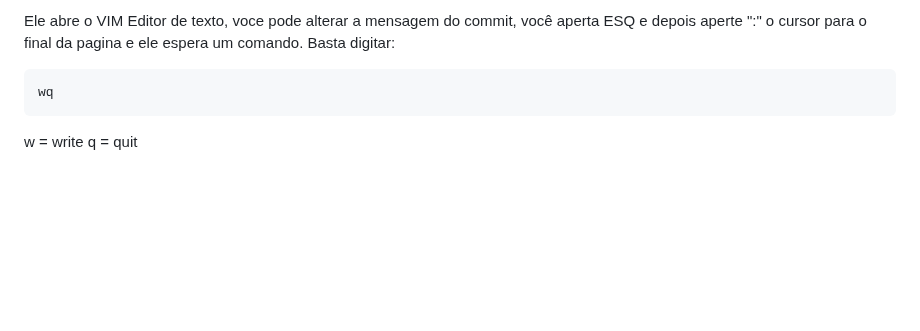
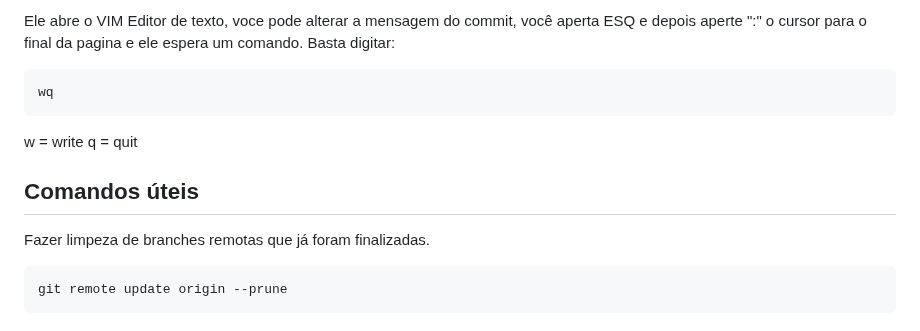
Before and after one commit to fernando2dias/gitcommands, a Markdown page: Readme.md, the part around the change. Rendered like a GitHub page; blank space fills up the shorter version.

````diff
--- a/Readme.md
+++ b/Readme.md
@@ -309,3 +309,9 @@ wq
 ```
 w = write
 q = quit
+
+## Comandos úteis
+Fazer limpeza de branches remotas que já foram finalizadas.
+```
+git remote update origin --prune
+```
````
